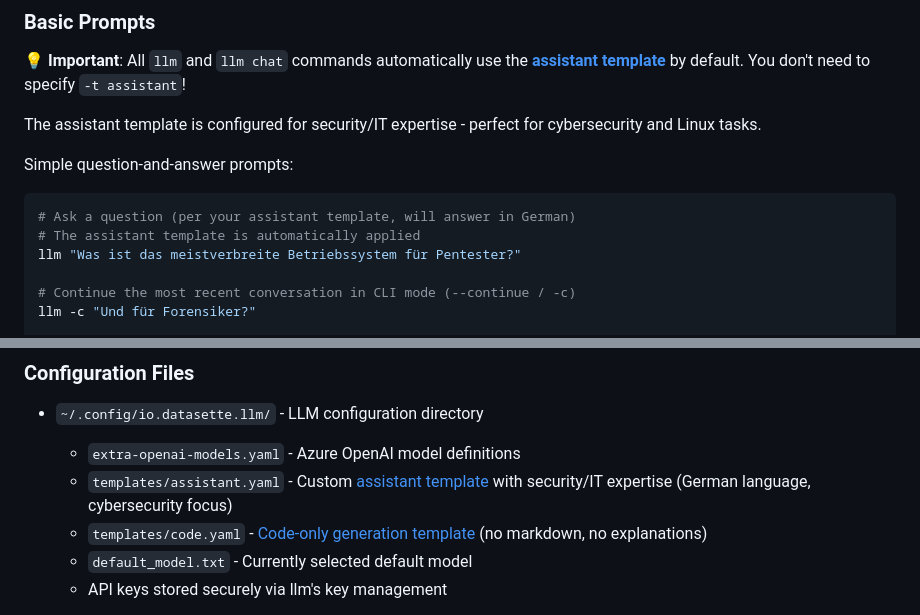
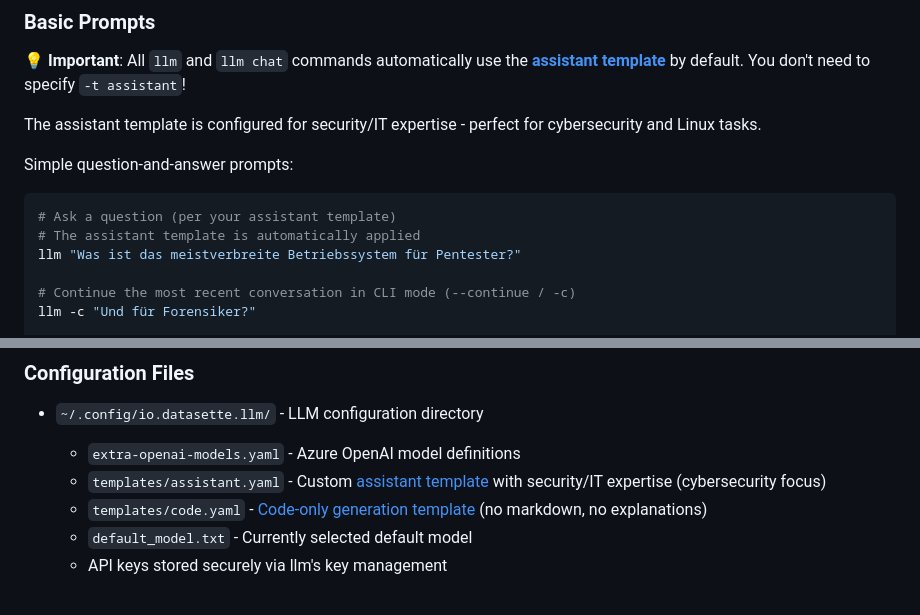
Before and after one commit to c0ffee0wl/llm-linux-setup, a Markdown page: README.md, 2 parts joined by grey strips. Rendered like a GitHub page.

````diff
--- a/README.md
+++ b/README.md
@@ -305,7 +305,7 @@ The assistant template is configured for security/IT expertise - perfect for cyb
 Simple question-and-answer prompts:
 
 ```bash
-# Ask a question (per your assistant template, will answer in German)
+# Ask a question (per your assistant template)
 # The assistant template is automatically applied
 llm "Was ist das meistverbreite Betriebssystem für Pentester?"
 
@@ -1268,7 +1268,7 @@ You can change this later by editing the `SESSION_LOG_DIR` export in your `.bash
 
 - `~/.config/io.datasette.llm/` - LLM configuration directory
   - `extra-openai-models.yaml` - Azure OpenAI model definitions
-  - `templates/assistant.yaml` - Custom [assistant template](llm-template/assistant.yaml) with security/IT expertise (German language, cybersecurity focus)
+  - `templates/assistant.yaml` - Custom [assistant template](llm-template/assistant.yaml) with security/IT expertise (cybersecurity focus)
   - `templates/code.yaml` - [Code-only generation template](llm-template/code.yaml) (no markdown, no explanations)
   - `default_model.txt` - Currently selected default model
   - API keys stored securely via llm's key management
````
